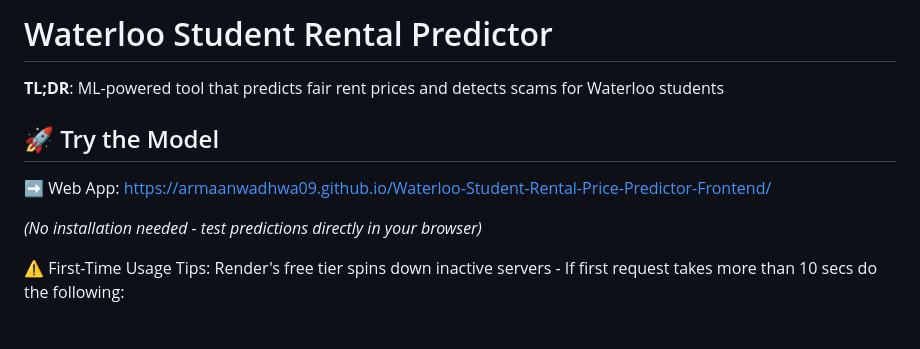
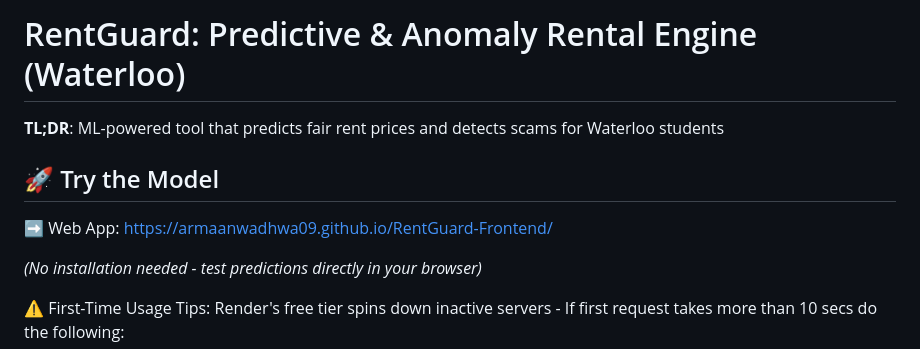
Before and after one commit to ArmaanWadhwa09/Waterloo-Student-Rental-Price-Predictor, a Markdown page: README.md, the part around the change. Drawn GitHub-style; blank space fills up the shorter version.

```diff
--- a/README.md
+++ b/README.md
@@ -1,7 +1,7 @@
-# Waterloo Student Rental Predictor
+# RentGuard: Predictive & Anomaly Rental Engine (Waterloo)
 **TL;DR**: ML-powered tool that predicts fair rent prices and detects scams for Waterloo students
 ## 🚀 Try the Model
-➡️ Web App: https://armaanwadhwa09.github.io/Waterloo-Student-Rental-Price-Predictor-Frontend/
+➡️ Web App: https://armaanwadhwa09.github.io/RentGuard-Frontend/
 
 *(No installation needed - test predictions directly in your browser)*
 
```
